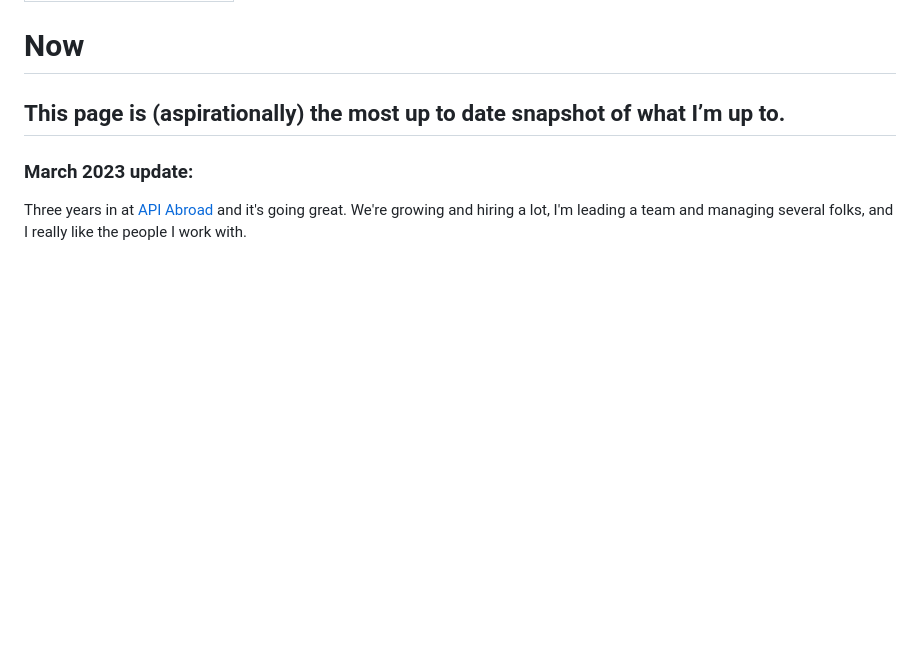
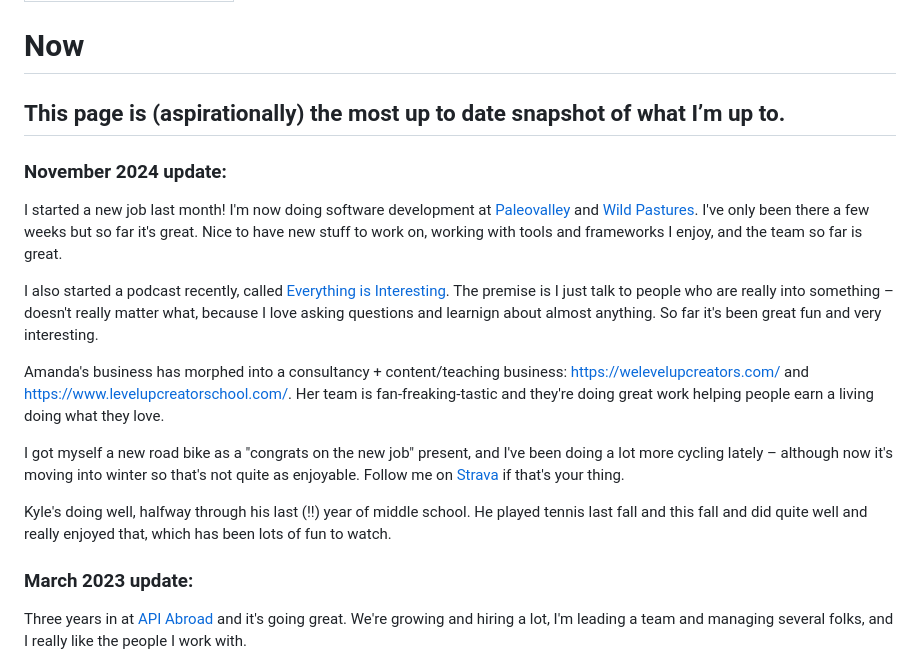
Before and after one commit to tnorthcutt/travisnorthcutt.com, a Markdown page: src/pages/now.md, the part around the change. GitHub-like rendering; blank space fills up the shorter version.

Commit message:
/now update

```diff
--- a/src/pages/now.md
+++ b/src/pages/now.md
@@ -5,6 +5,18 @@ layout: ../layouts/NowLayout.astro
 # Now
 
 ## This page is (aspirationally) the most up to date snapshot of what I’m up to.
+
+### November 2024 update:
+
+I started a new job last month! I'm now doing software development at [Paleovalley](https://paleovalley.com/) and [Wild Pastures](https://wildpastures.com/). I've only been there a few weeks but so far it's great. Nice to have new stuff to work on, working with tools and frameworks I enjoy, and the team so far is great.
+
+I also started a podcast recently, called [Everything is Interesting](https://everythingisinterestingpod.com/). The premise is I just talk to people who are really into something – doesn't really matter what, because I love asking questions and learnign about almost anything. So far it's been great fun and very interesting.
+
+Amanda's business has morphed into a consultancy + content/teaching business: https://welevelupcreators.com/ and https://www.levelupcreatorschool.com/. Her team is fan-freaking-tastic and they're doing great work helping people earn a living doing what they love.
+
+I got myself a new road bike as a "congrats on the new job" present, and I've been doing a lot more cycling lately – although now it's moving into winter so that's not quite as enjoyable. Follow me on [Strava](https://www.strava.com/athletes/10617502) if that's your thing.
+
+Kyle's doing well, halfway through his last (!!) year of middle school. He played tennis last fall and this fall and did quite well and really enjoyed that, which has been lots of fun to watch.
 
 ### March 2023 update:
 
```
